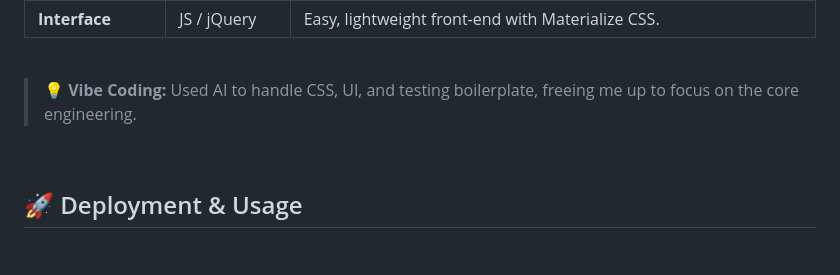
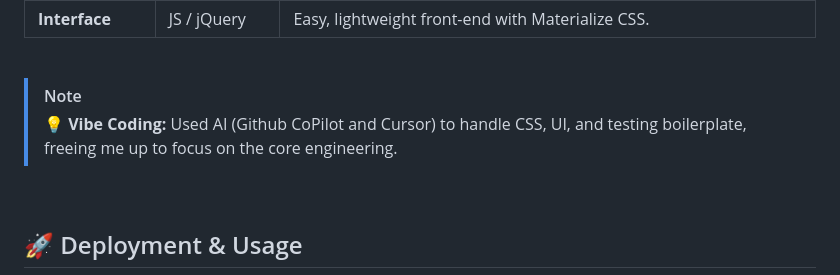
Before and after one commit to furkanmtorun/LabJournal.ai, a Markdown page: README.md, the part around one of its changes. Drawn GitHub-style; blank space fills up the shorter version.

```diff
--- a/README.md
+++ b/README.md
@@ -64,7 +64,8 @@
 | **Interface** | JS / jQuery | Easy, lightweight front-end with Materialize CSS.
 <br>
 
-> **💡 Vibe Coding:** Used AI to handle CSS, UI, and testing boilerplate, freeing me up to focus on the core engineering.
+> [!NOTE]
+> **💡 Vibe Coding:** Used AI (Github CoPilot and Cursor) to handle CSS, UI, and testing boilerplate, freeing me up to focus on the core engineering.
 
 
 <br>
```
Also changed, not shown: other parts of README.md (+1 -1 lines).
